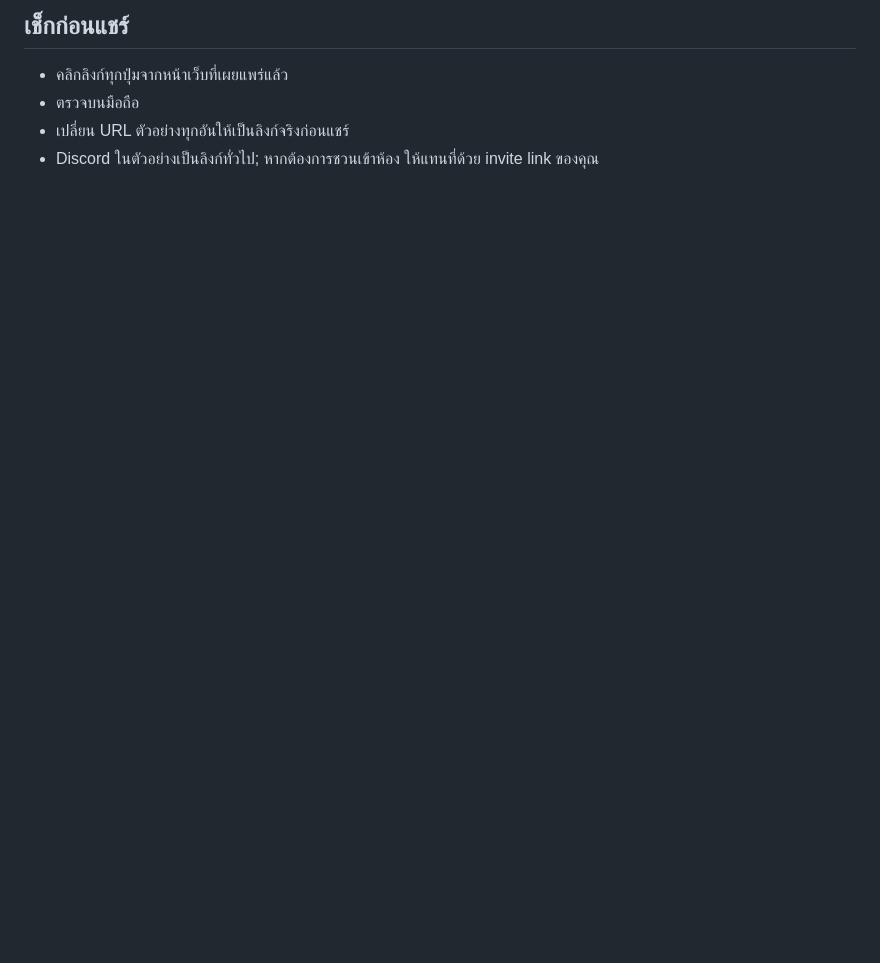
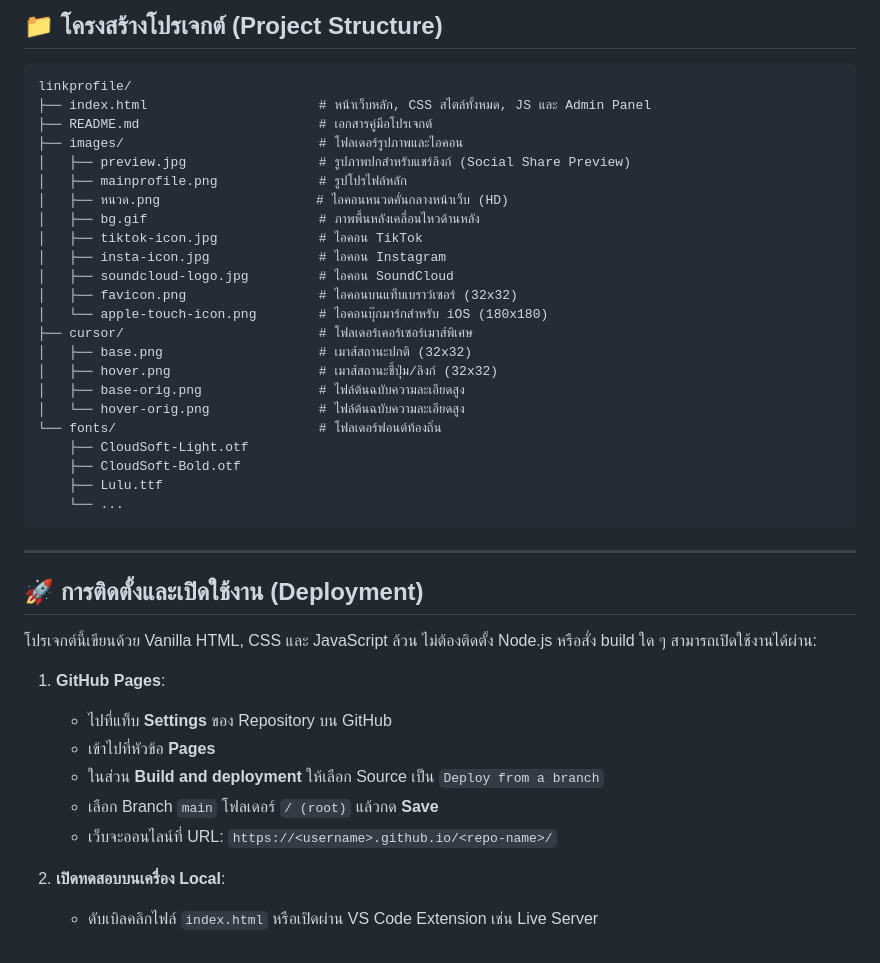
Before and after one commit to zoomyzaaa/linkprofile, a Markdown page: README.md, the part around one of its changes. Drawn GitHub-style; blank space fills up the shorter version.

````diff
--- a/README.md
+++ b/README.md
@@ -36,6 +56,44 @@
 
-## เช็กก่อนแชร์
-- คลิกลิงก์ทุกปุ่มจากหน้าเว็บที่เผยแพร่แล้ว
-- ตรวจบนมือถือ
-- เปลี่ยน URL ตัวอย่างทุกอันให้เป็นลิงก์จริงก่อนแชร์
-- Discord ในตัวอย่างเป็นลิงก์ทั่วไป; หากต้องการชวนเข้าห้อง ให้แทนที่ด้วย invite link ของคุณ
+## 📁 โครงสร้างโปรเจกต์ (Project Structure)
+
+```text
+linkprofile/
+├── index.html                      # หน้าเว็บหลัก, CSS สไตล์ทั้งหมด, JS และ Admin Panel
+├── README.md                       # เอกสารคู่มือโปรเจกต์
+├── images/                         # โฟลเดอร์รูปภาพและไอคอน
+│   ├── preview.jpg                 # รูปภาพปกสำหรับแชร์ลิงก์ (Social Share Preview)
+│   ├── mainprofile.png             # รูปโปรไฟล์หลัก
+│   ├── หนวด.png                    # ไอคอนหนวดคั่นกลางหน้าเว็บ (HD)
+│   ├── bg.gif                      # ภาพพื้นหลังเคลื่อนไหวด้านหลัง
+│   ├── tiktok-icon.jpg             # ไอคอน TikTok
+│   ├── insta-icon.jpg              # ไอคอน Instagram
+│   ├── soundcloud-logo.jpg         # ไอคอน SoundCloud
+│   ├── favicon.png                 # ไอคอนบนแท็บเบราว์เซอร์ (32x32)
+│   └── apple-touch-icon.png        # ไอคอนบุ๊กมาร์กสำหรับ iOS (180x180)
+├── cursor/                         # โฟลเดอร์เคอร์เซอร์เมาส์พิเศษ
+│   ├── base.png                    # เมาส์สถานะปกติ (32x32)
+│   ├── hover.png                   # เมาส์สถานะชี้ปุ่ม/ลิงก์ (32x32)
+│   ├── base-orig.png               # ไฟล์ต้นฉบับความละเอียดสูง
+│   └── hover-orig.png              # ไฟล์ต้นฉบับความละเอียดสูง
+└── fonts/                          # โฟลเดอร์ฟอนต์ท้องถิ่น
+    ├── CloudSoft-Light.otf
+    ├── CloudSoft-Bold.otf
+    ├── Lulu.ttf
+    └── ...
+```
+
+---
+
+## 🚀 การติดตั้งและเปิดใช้งาน (Deployment)
+
+โปรเจกต์นี้เขียนด้วย Vanilla HTML, CSS และ JavaScript ล้วน ไม่ต้องติดตั้ง Node.js หรือสั่ง build ใด ๆ สามารถเปิดใช้งานได้ผ่าน:
+
+1. **GitHub Pages**:
+   - ไปที่แท็บ **Settings** ของ Repository บน GitHub
+   - เข้าไปที่หัวข้อ **Pages**
+   - ในส่วน **Build and deployment** ให้เลือก Source เป็น `Deploy from a branch`
+   - เลือก Branch `main` โฟลเดอร์ `/ (root)` แล้วกด **Save**
+   - เว็บจะออนไลน์ที่ URL: `https://<username>.github.io/<repo-name>/`
+
+2. **เปิดทดสอบบนเครื่อง Local**:
+   - ดับเบิลคลิกไฟล์ `index.html` หรือเปิดผ่าน VS Code Extension เช่น Live Server
````
Also changed, not shown: other parts of README.md (+48 -28 lines).
